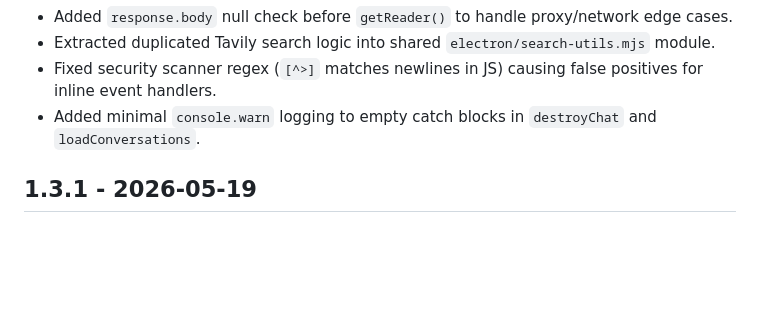
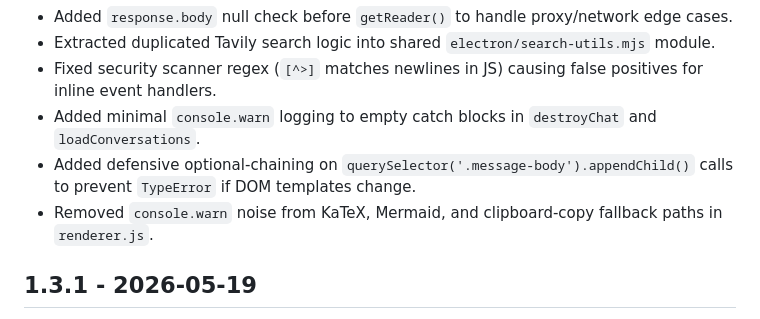
Before and after one commit to keweixin/deepchat, a Markdown page: CHANGELOG.md, the part around the change. Rendered like a GitHub page; blank space fills up the shorter version.

Commit message:
docs: update CHANGELOG with querySelector and console cleanup fixes

```diff
--- a/CHANGELOG.md
+++ b/CHANGELOG.md
@@ -33,6 +33,8 @@
 - Extracted duplicated Tavily search logic into shared `electron/search-utils.mjs` module.
 - Fixed security scanner regex (`[^>]` matches newlines in JS) causing false positives for inline event handlers.
 - Added minimal `console.warn` logging to empty catch blocks in `destroyChat` and `loadConversations`.
+- Added defensive optional-chaining on `querySelector('.message-body').appendChild()` calls to prevent `TypeError` if DOM templates change.
+- Removed `console.warn` noise from KaTeX, Mermaid, and clipboard-copy fallback paths in `renderer.js`.
 
 ## 1.3.1 - 2026-05-19
 
```
